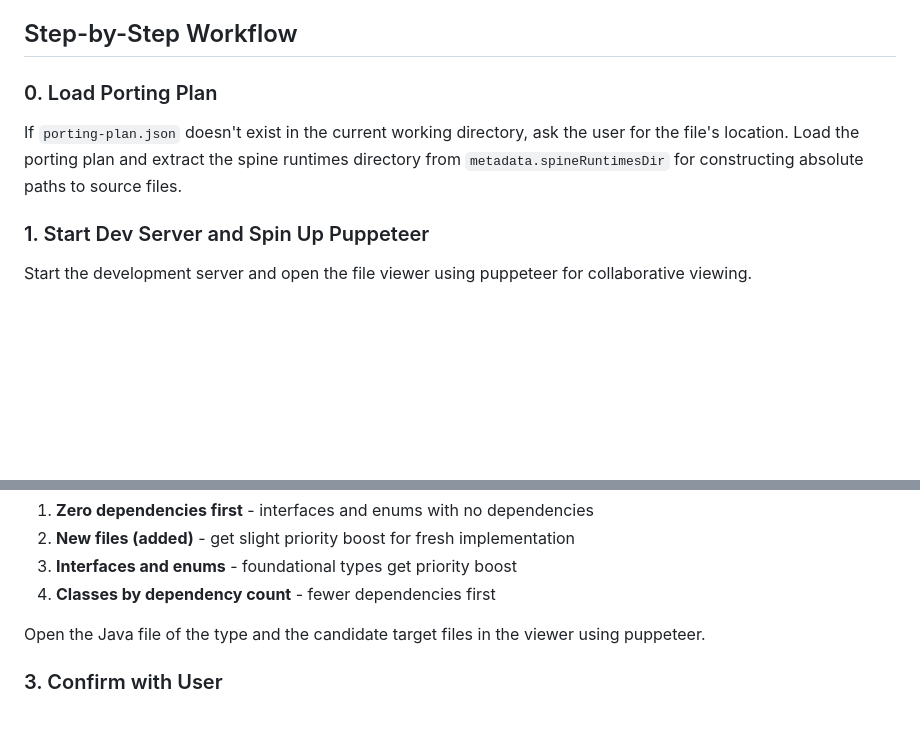
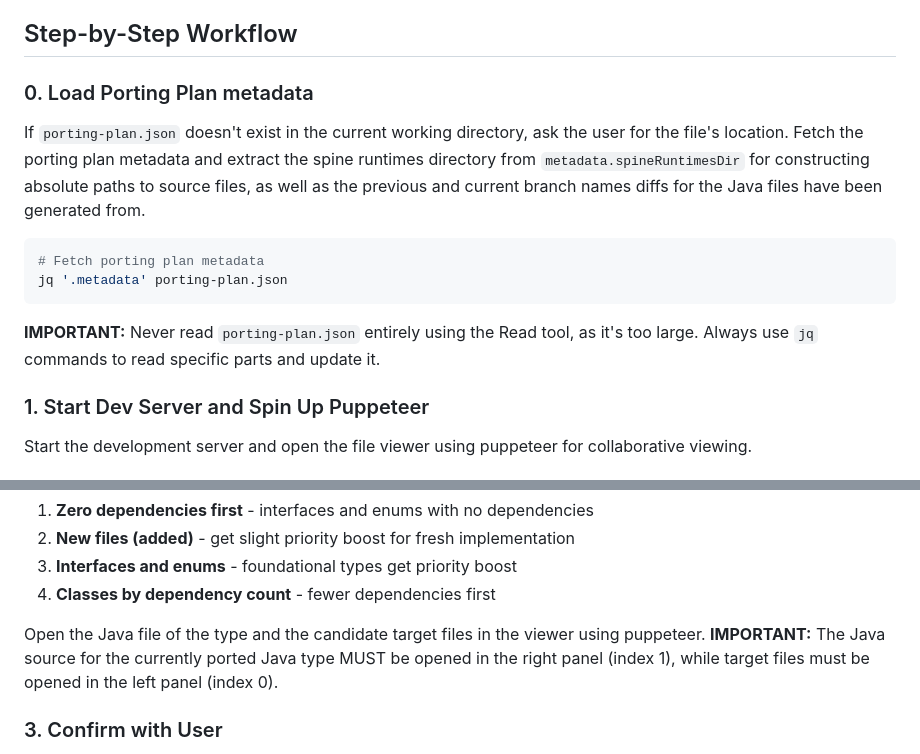
Before and after one commit to zkcpku/claude-trace-dev, a Markdown page: apps/port-cpp/port.md, 2 parts joined by grey strips. Rendered like a GitHub page; blank space fills up the shorter version.

Commit message:
docs: Enhance porting workflow with jq usage and file viewer panel clarifications
🤖 Generated with [Claude Code](https://claude.ai/code)

Co-Authored-By: Claude <noreply@anthropic.com>

````diff
--- a/apps/port-cpp/port.md
+++ b/apps/port-cpp/port.md
@@ -93,9 +93,16 @@ This allows the user to visually observe the changes you make during porting and
 
 ## Step-by-Step Workflow
 
-### 0. Load Porting Plan
+### 0. Load Porting Plan metadata
 
-If `porting-plan.json` doesn't exist in the current working directory, ask the user for the file's location. Load the porting plan and extract the spine runtimes directory from `metadata.spineRuntimesDir` for constructing absolute paths to source files.
+If `porting-plan.json` doesn't exist in the current working directory, ask the user for the file's location. Fetch the porting plan metadata and extract the spine runtimes directory from `metadata.spineRuntimesDir` for constructing absolute paths to source files, as well as the previous and current branch names diffs for the Java files have been generated from.
+
+```bash
+# Fetch porting plan metadata
+jq '.metadata' porting-plan.json
+```
+
+**IMPORTANT:** Never read `porting-plan.json` entirely using the Read tool, as it's too large. Always use `jq` commands to read specific parts and update it.
 
 ### 1. Start Dev Server and Spin Up Puppeteer
 
@@ -117,7 +124,7 @@ This finds the first `PortingOrderItem` where `portingState` is "pending". The `
 3. **Interfaces and enums** - foundational types get priority boost
 4. **Classes by dependency count** - fewer dependencies first
 
-Open the Java file of the type and the candidate target files in the viewer using puppeteer.
+Open the Java file of the type and the candidate target files in the viewer using puppeteer. **IMPORTANT:** The Java source for the currently ported Java type MUST be opened in the right panel (index 1), while target files must be opened in the left panel (index 0).
 
 ### 3. Confirm with User
 
````
